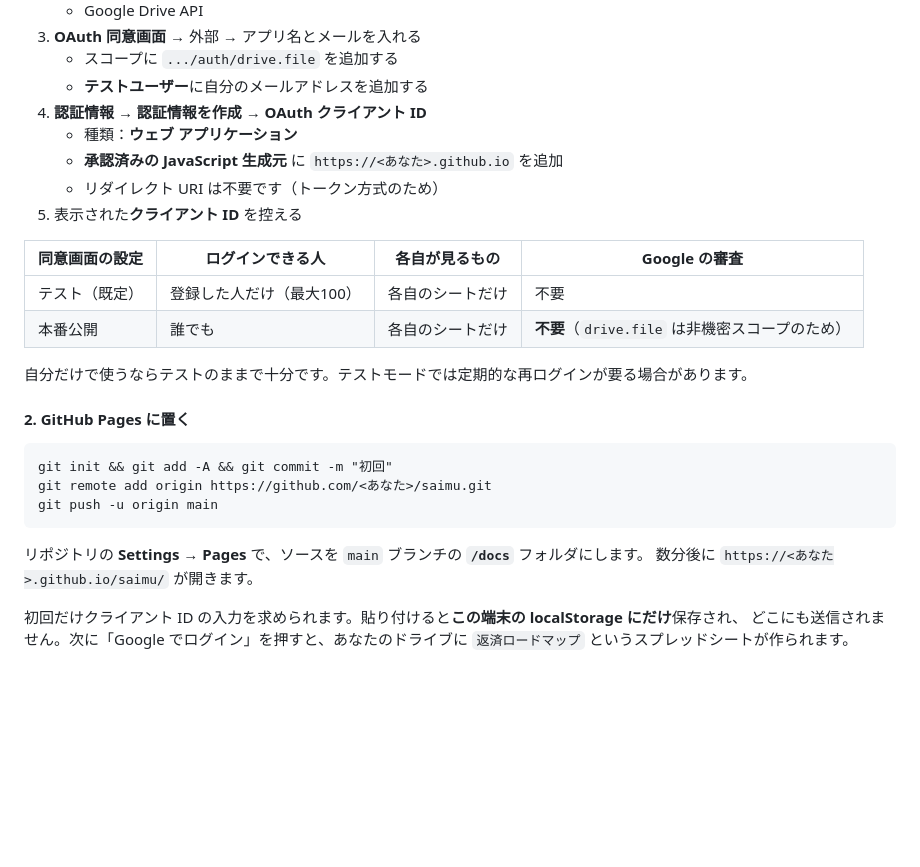
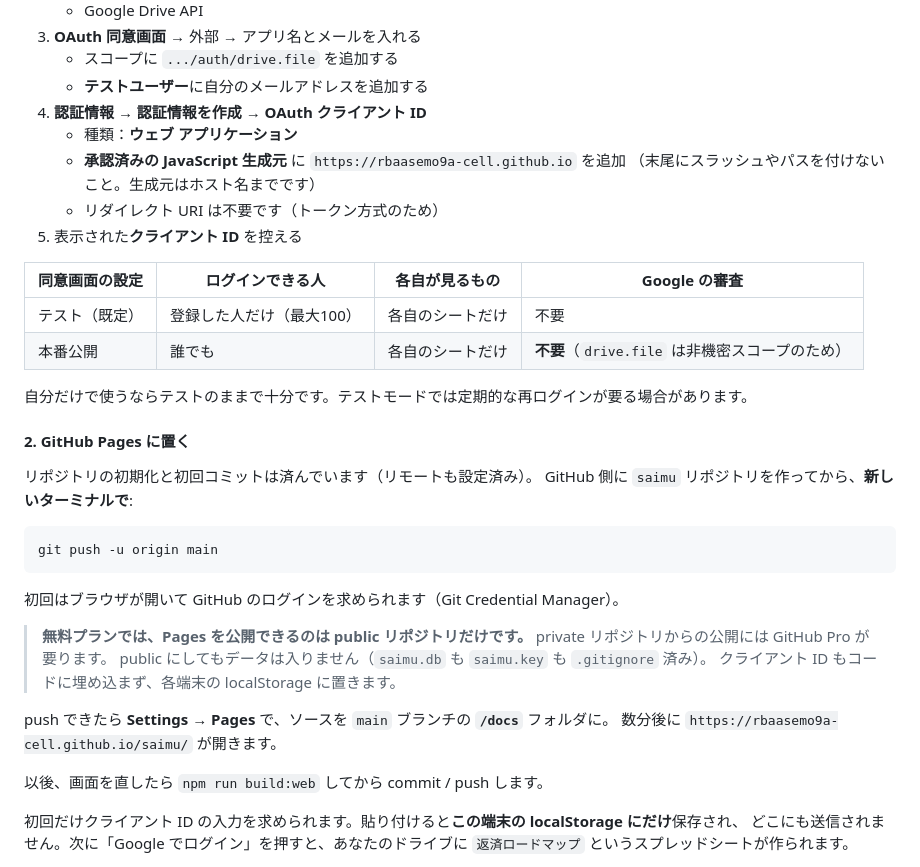
Before and after one commit to rbaasemo9a-cell/saimu, a Markdown page: README.md, the part around the change. GitHub-like rendering; blank space fills up the shorter version.

Commit message:
README: 公開先の URL と GitHub Pages の前提を具体化

````diff
--- a/README.md
+++ b/README.md
@@ -100,7 +100,8 @@ npm run build:web     → docs/index.html
    - **テストユーザー**に自分のメールアドレスを追加する
 4. **認証情報 → 認証情報を作成 → OAuth クライアント ID**
    - 種類：**ウェブ アプリケーション**
-   - **承認済みの JavaScript 生成元** に `https://<あなた>.github.io` を追加
+   - **承認済みの JavaScript 生成元** に `https://rbaasemo9a-cell.github.io` を追加
+     （末尾にスラッシュやパスを付けないこと。生成元はホスト名までです）
    - リダイレクト URI は不要です（トークン方式のため）
 5. 表示された**クライアント ID** を控える
 
@@ -113,14 +114,24 @@ npm run build:web     → docs/index.html
 
 #### 2. GitHub Pages に置く
 
+リポジトリの初期化と初回コミットは済んでいます（リモートも設定済み）。
+GitHub 側に `saimu` リポジトリを作ってから、**新しいターミナルで**:
+
 ```
-git init && git add -A && git commit -m "初回"
-git remote add origin https://github.com/<あなた>/saimu.git
 git push -u origin main
 ```
 
-リポジトリの **Settings → Pages** で、ソースを `main` ブランチの **`/docs`** フォルダにします。
-数分後に `https://<あなた>.github.io/saimu/` が開きます。
+初回はブラウザが開いて GitHub のログインを求められます（Git Credential Manager）。
+
+> **無料プランでは、Pages を公開できるのは public リポジトリだけです。**
+> private リポジトリからの公開には GitHub Pro が要ります。
+> public にしてもデータは入りません（`saimu.db` も `saimu.key` も `.gitignore` 済み）。
+> クライアント ID もコードに埋め込まず、各端末の localStorage に置きます。
+
+push できたら **Settings → Pages** で、ソースを `main` ブランチの **`/docs`** フォルダに。
+数分後に `https://rbaasemo9a-cell.github.io/saimu/` が開きます。
+
+以後、画面を直したら `npm run build:web` してから commit / push します。
 
 初回だけクライアント ID の入力を求められます。貼り付けると**この端末の localStorage にだけ**保存され、
 どこにも送信されません。次に「Google でログイン」を押すと、あなたのドライブに
````
